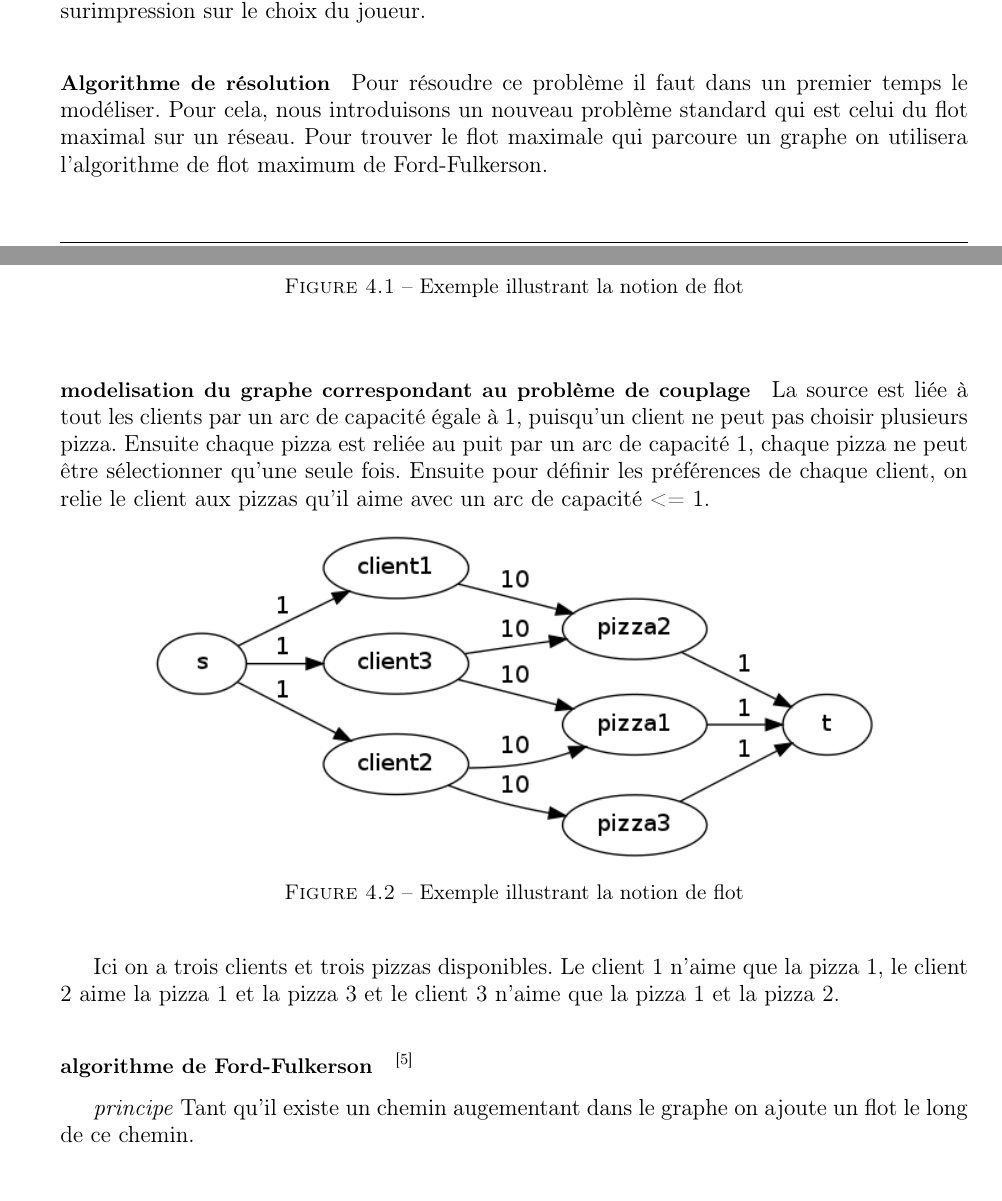
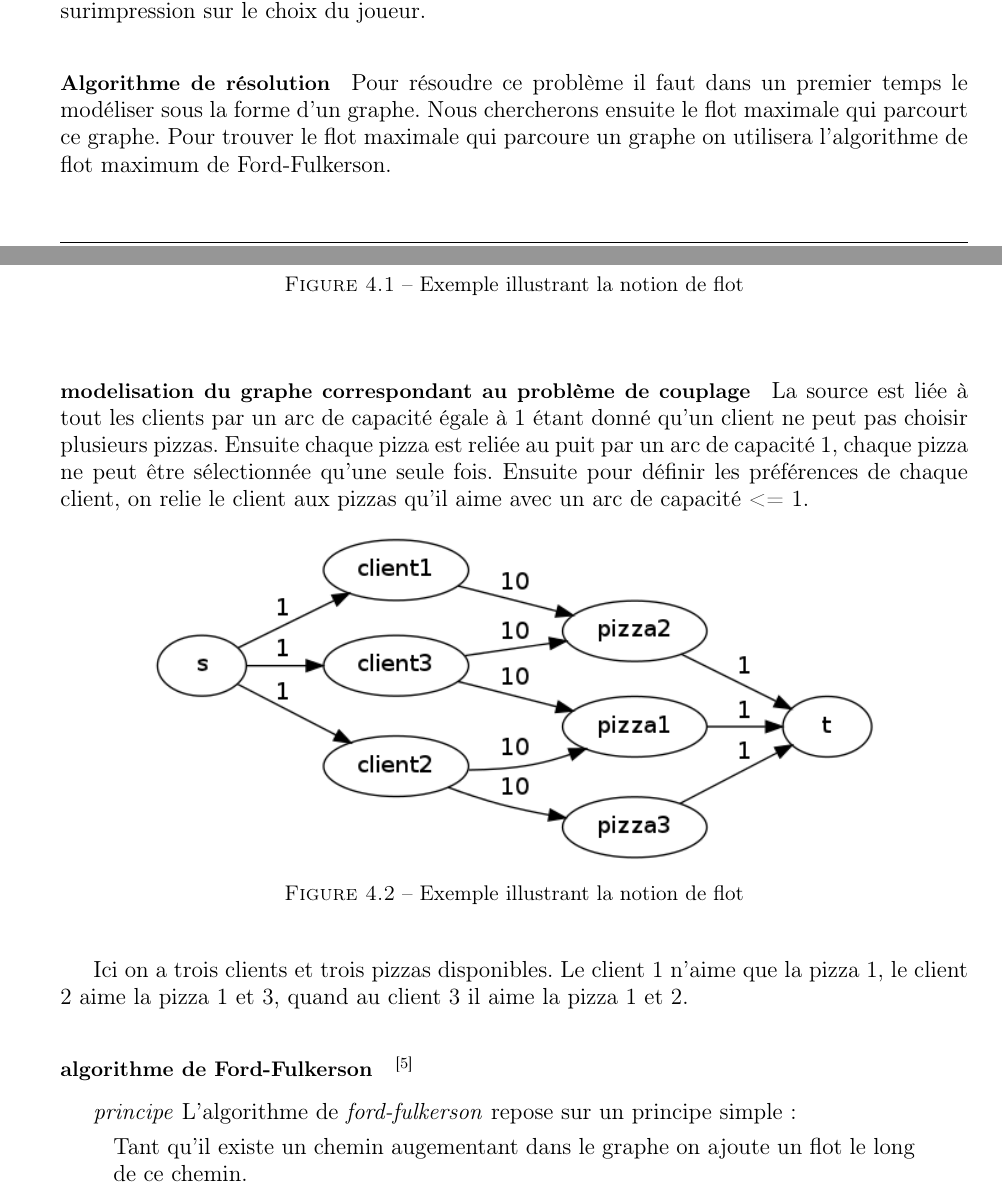
Before and after one commit to ifgx/iutbm, a LaTeX thesis (rapport/rapport_iutbm.tex, which reads rapport/chapters/realisation.tex): two parts of pages 13 and 14 of 24, joined at a grey line, cut so that both start at the same text. Compiled offline with pdfLaTeX.

Commit message:
rapport couplage

```diff
--- a/rapport/chapters/realisation.tex
+++ b/rapport/chapters/realisation.tex
@@ -89,14 +89,14 @@ comuted_len = computed_len + matrix[1][tmp]
 
 
 		\paragraph{Algorithme de résolution}
-			Pour résoudre ce problème il faut dans un premier temps le modéliser.
-            Pour cela, nous introduisons un nouveau problème standard qui est celui du flot maximal sur un
-            réseau. Pour trouver le flot maximale qui parcoure un graphe on utilisera l'algorithme de flot
-             maximum de Ford-Fulkerson.
+	    Pour résoudre ce problème il faut dans un premier temps le modéliser sous la forme d'un graphe.
+	    Nous chercherons ensuite le flot maximale qui parcourt ce graphe. Pour trouver le flot maximale qui parcoure un graphe on utilisera l'algorithme
+	    de flot maximum de Ford-Fulkerson.
 
         \paragraph{Définition d’un flot sur un graphe}
 
-	    Dans la théorie des graphes, un réseau à flot est un graphe directe ou chaque arc à une capacité et un flot, il va d'un sommet initiale dit source à un sommet sortie dit puit.
+	    Dans la théorie des graphes, un réseau à flot est un graphe directe ou chaque arc à une capacité et un flot, il va d'un sommet initiale dit
+	    source à un sommet sortie dit puit.
 	    Un tel réseau peut être utilisé pour modeliser un traffic routier, des canalisations d'eau, le courant électrique dans un circuit ...
 	    La valeur du flot sur l'arc ne peut pas dépasser la capacité de l'arc, de plus un flot doit respecter la condition que la valeur d'un flot entrant dans un arc
 	    est égale à la valeur de flot qui sort de cet arc hormis pour la source et le puit.
@@ -119,8 +119,8 @@ entrants est égale à la somme des flots sortants
 \end{figure}
 
       \paragraph{modelisation du graphe correspondant au problème de couplage}
-      La source est liée à tout les clients par un arc de capacité égale à 1, puisqu'un client ne peut pas choisir plusieurs pizza.
-      Ensuite chaque pizza est reliée au puit par un arc de capacité 1, chaque pizza ne peut être sélectionner qu'une seule fois.
+      La source est liée à tout les clients par un arc de capacité égale à 1 étant donné qu'un client ne peut pas choisir plusieurs pizzas.
+      Ensuite chaque pizza est reliée au puit par un arc de capacité 1, chaque pizza ne peut être sélectionnée qu'une seule fois.
       Ensuite pour définir les préférences de chaque client, on relie le client aux pizzas qu'il aime avec un arc de capacité <= 1.
 
 \begin{figure}[h]
@@ -131,13 +131,17 @@ entrants est égale à la somme des flots sortants
 \end{center}
 \end{figure}
 
-Ici on a trois clients et trois pizzas disponibles. Le client 1 n'aime que la pizza 1, le client 2 aime la pizza 1 et la pizza 3 et le client 3 n'aime que la pizza 1 et la pizza 2.
+Ici on a trois clients et trois pizzas disponibles. Le client 1 n'aime que la pizza 1, le client 2 aime la pizza 1 et 3, quand au client 3 il aime la pizza 1 et 2.
 
 
 \paragraph{algorithme de Ford-Fulkerson} ~\cite{ref.fordfulkerson}
 
 
-\emph{principe} Tant qu'il existe un chemin augementant dans le graphe on ajoute un flot le long de ce chemin.
+\emph{principe} L'algorithme de \emph{ford-fulkerson} repose sur un principe simple:
+\begin{quote}
+ Tant qu'il existe un chemin augementant dans le graphe on ajoute un flot le long de ce chemin.
+\end{quote}
+Toutefois il s'agit d'un algorithme relativement complexe.
 
 \begin{verbatim}
 Créer un graphe Gr
```
